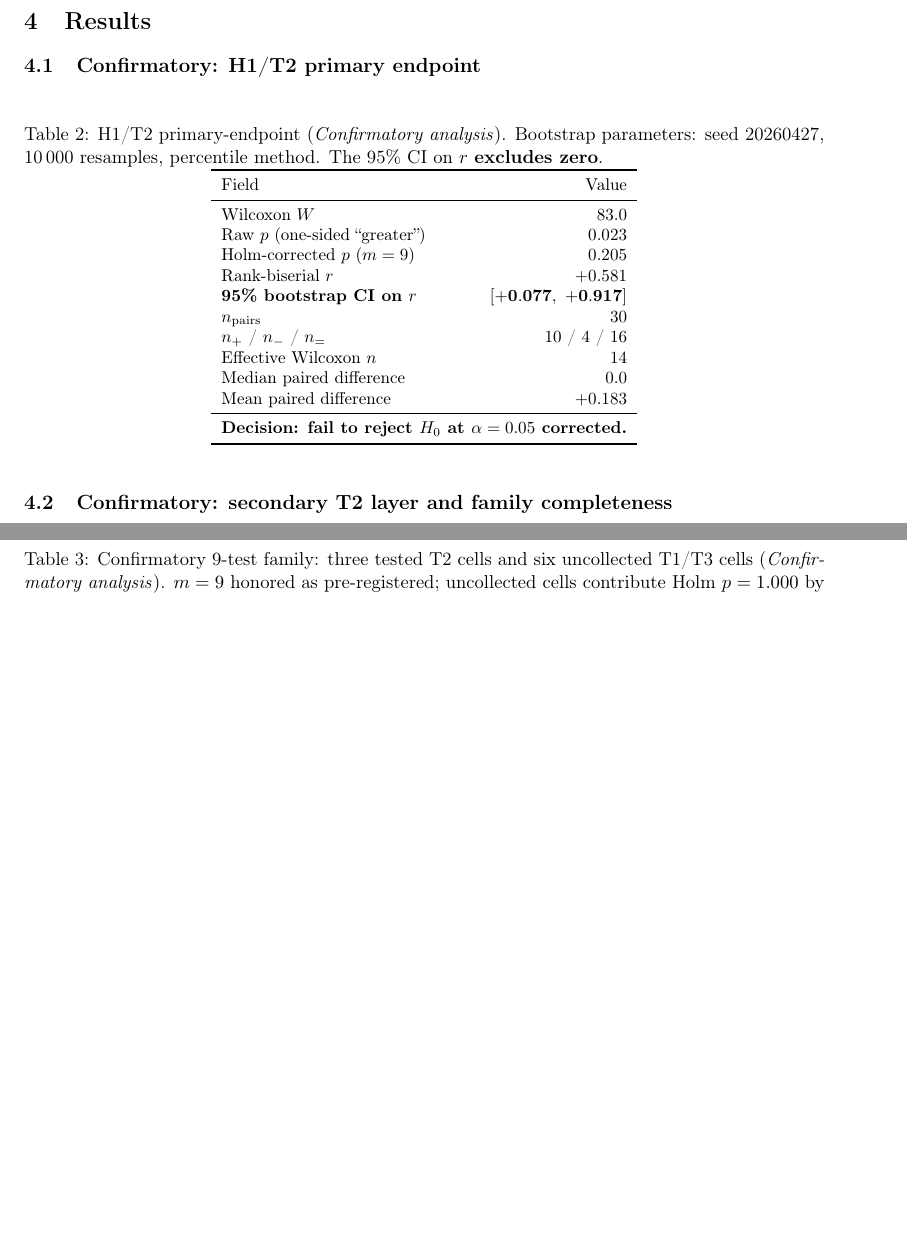
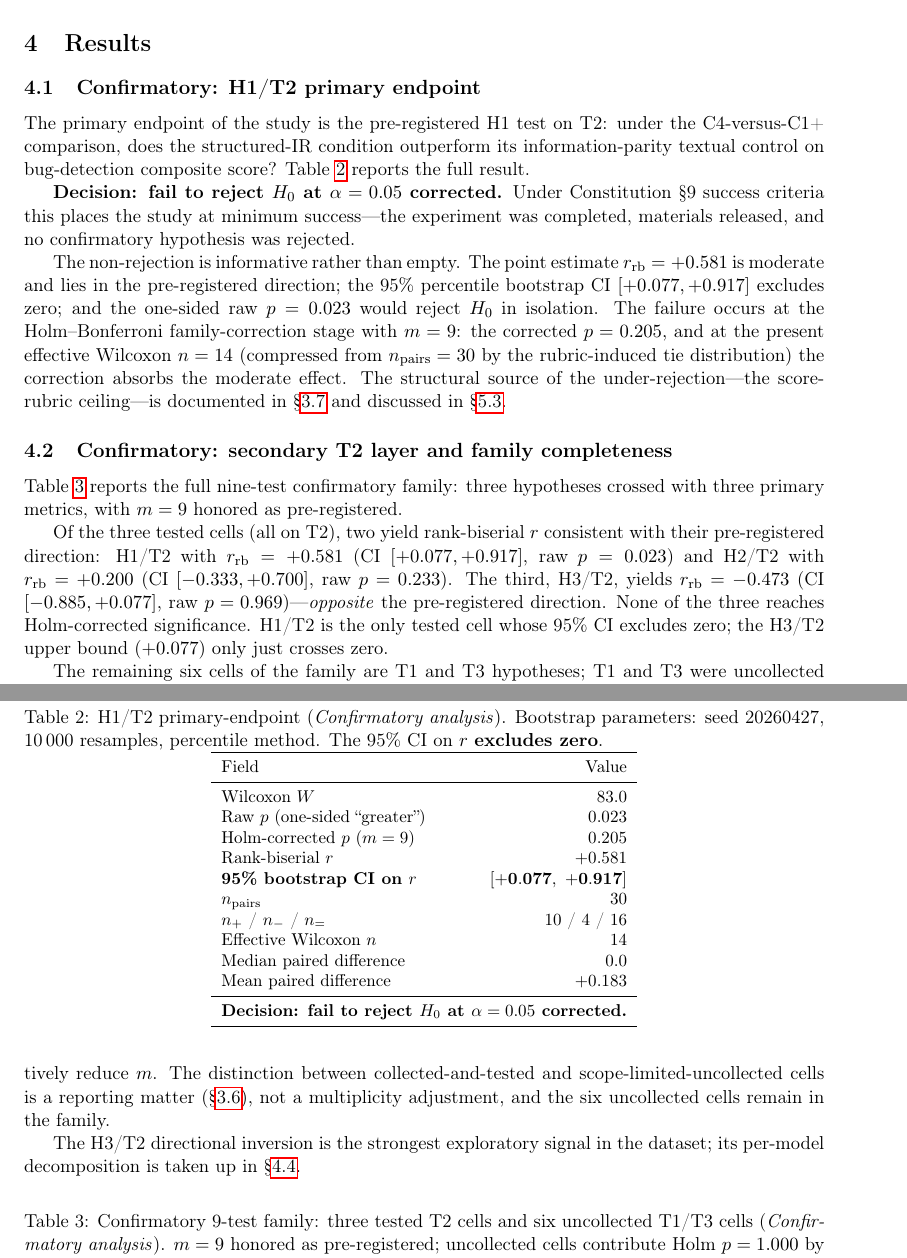
Before and after one commit to WhiteStoneTak/Lumen, a LaTeX paper (paper/main.tex): two parts of pages 5 and 6 of 12, joined at a grey line, cut so that both start at the same text, the shorter picture padded with empty space. Compiled offline with pdfLaTeX.

Commit message:
Draft prose for Results 4.1-4.2 (confirmatory)
Drafts the H1/T2 primary-endpoint narrative and the secondary T2
layer / 9-test family completeness. Decision reported as fail to
reject H0 at alpha=.05 corrected; CI-excludes-zero stated as a
qualifier within the non-rejection, not a positive result. m=9
honored as pre-registered. Prose only; tables, figures, and
numbers unchanged.

```diff
--- a/paper/main.tex
+++ b/paper/main.tex
@@ -425,13 +425,29 @@ tooling---is recorded with commit hashes in Appendix~\ref{app:B}.
 
 \subsection{Confirmatory: H1/T2 primary endpoint}
 \label{sec:4.1}
-% STUB (REVISED IN v2.1: CI inserted): Primary-endpoint key-value table
-% below; the 95% CI on r excludes zero and the raw one-sided p=0.023 would
-% reject in isolation; failure occurs at the family-correction stage with
-% m=9. Decision: fail to reject H₀ at α=0.05 corrected. Per Constitution §9
-% this places the study at "minimum success" — experiment completed,
-% materials released, no confirmatory hypothesis rejected. Structural
-% source of under-rejection documented in §3.6 and discussed in §5.3.
+The primary endpoint of the study is the pre-registered H1 test on
+T2: under the C4-versus-C1+ comparison, does the structured-IR
+condition outperform its information-parity textual control on
+bug-detection composite score? Table~\ref{tab:h1-t2-primary} reports
+the full result.
+
+\textbf{Decision: fail to reject $H_0$ at $\alpha = 0.05$ corrected.}
+Under Constitution \S9 success criteria this places the study at
+minimum success---the experiment was completed, materials released,
+and no confirmatory hypothesis was rejected.
+
+The non-rejection is informative rather than empty. The point
+estimate $r_{\text{rb}} = +0.581$ is moderate and lies in the
+pre-registered direction; the 95\% percentile bootstrap CI
+$[+0.077, +0.917]$ excludes zero; and the one-sided raw $p = 0.023$
+would reject $H_0$ in isolation. The failure occurs at the
+Holm--Bonferroni family-correction stage with $m = 9$: the corrected
+$p = 0.205$, and at the present effective Wilcoxon $n = 14$
+(compressed from $n_{\text{pairs}} = 30$ by the rubric-induced tie
+distribution) the correction absorbs the moderate effect. The
+structural source of the under-rejection---the score-rubric
+ceiling---is documented in \S\ref{sec:3.6} and discussed in
+\S\ref{sec:5.3}.
 
 \begin{table}[h]
 \centering
@@ -462,14 +478,31 @@ Mean paired difference                & $+0.183$ \\
 
 \subsection{Confirmatory: secondary T2 layer and family completeness}
 \label{sec:4.2}
-% STUB (REVISED IN v2.1: CI columns added): Two remaining T2 cells (H2/T2,
-% H3/T2) and the six uncollected T1/T3 cells; of three tested cells,
-% H1/T2 and H2/T2 yield positive r consistent with their pre-registered
-% direction, H3/T2 yields NEGATIVE r=−0.473 opposite the pre-registered
-% direction. None reaches Holm-corrected significance. H1/T2 is the only
-% test whose 95% CI excludes zero; H3/T2's CI upper bound (+0.077) just
-% crosses zero. The H3 directional inversion is the strongest exploratory
-% signal in the dataset and is taken up in §4.4.
+Table~\ref{tab:confirmatory-family} reports the full nine-test
+confirmatory family: three hypotheses crossed with three primary
+metrics, with $m = 9$ honored as pre-registered.
+
+Of the three tested cells (all on T2), two yield rank-biserial $r$
+consistent with their pre-registered direction: H1/T2 with
+$r_{\text{rb}} = +0.581$ (CI $[+0.077, +0.917]$, raw $p = 0.023$)
+and H2/T2 with $r_{\text{rb}} = +0.200$ (CI $[-0.333, +0.700]$, raw
+$p = 0.233$). The third, H3/T2, yields $r_{\text{rb}} = -0.473$
+(CI $[-0.885, +0.077]$, raw $p = 0.969$)---\emph{opposite} the
+pre-registered direction. None of the three reaches Holm-corrected
+significance. H1/T2 is the only tested cell whose 95\% CI excludes
+zero; the H3/T2 upper bound ($+0.077$) only just crosses zero.
+
+The remaining six cells of the family are T1 and T3 hypotheses;
+T1 and T3 were uncollected within the 90-day scope
+(\S\ref{sec:3.3}) and contribute Holm $p = 1.000$ by convention.
+We do not retroactively reduce $m$. The distinction between
+collected-and-tested and scope-limited-uncollected cells is a
+reporting matter (\S\ref{sec:3.5}), not a multiplicity adjustment,
+and the six uncollected cells remain in the family.
+
+The H3/T2 directional inversion is the strongest exploratory signal
+in the dataset; its per-model decomposition is taken up in
+\S\ref{sec:4.4}.
 
 \begin{table}[h]
 \centering
```
